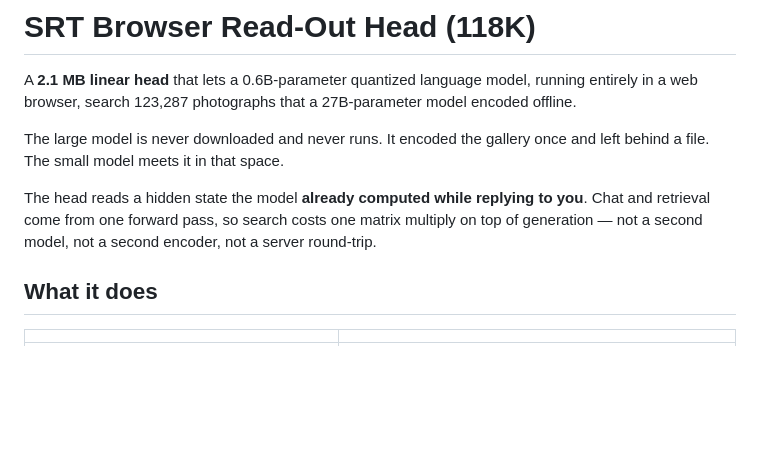
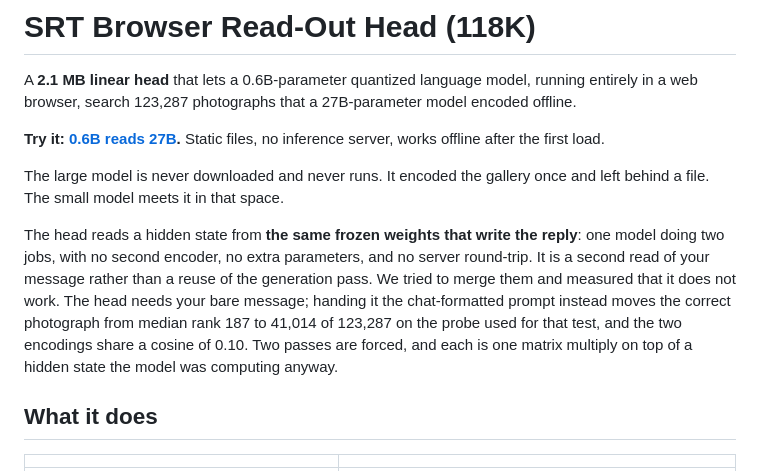
Before and after one commit to space-bacon/SRT, a Markdown page: docs/model_cards/srt-browser-head-118k.md, the part around the change. Rendered like a GitHub page; blank space fills up the shorter version.

Commit message:
card: drop the one-forward-pass claim, link the demo
The card still said chat and retrieval come from one forward pass. We measured
this session that they cannot: the head needs the bare message, and the
chat-formatted prompt puts the right photograph at median rank 41,014 of
123,287 instead of 187. Two passes are forced, and the card now says so.

```diff
--- a/docs/model_cards/srt-browser-head-118k.md
+++ b/docs/model_cards/srt-browser-head-118k.md
@@ -35,13 +35,21 @@ A **2.1 MB linear head** that lets a 0.6B-parameter quantized language model,
 running entirely in a web browser, search 123,287 photographs that a
 27B-parameter model encoded offline.
 
+**Try it: [0.6B reads 27B](https://huggingface.co/spaces/RiverRider/0.6b-reads-27b).**
+Static files, no inference server, works offline after the first load.
+
 The large model is never downloaded and never runs. It encoded the gallery
 once and left behind a file. The small model meets it in that space.
 
-The head reads a hidden state the model **already computed while replying to
-you**. Chat and retrieval come from one forward pass, so search costs one
-matrix multiply on top of generation — not a second model, not a second
-encoder, not a server round-trip.
+The head reads a hidden state from **the same frozen weights that write the
+reply**: one model doing two jobs, with no second encoder, no extra
+parameters, and no server round-trip. It is a second read of your message
+rather than a reuse of the generation pass. We tried to merge them and
+measured that it does not work. The head needs your bare message; handing it
+the chat-formatted prompt instead moves the correct photograph from median
+rank 187 to 41,014 of 123,287 on the probe used for that test, and the two
+encodings share a cosine of 0.10. Two passes are forced, and each is one
+matrix multiply on top of a hidden state the model was computing anyway.
 
 ## What it does
 
```
